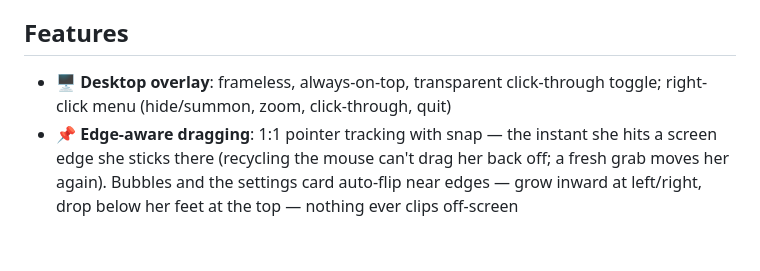
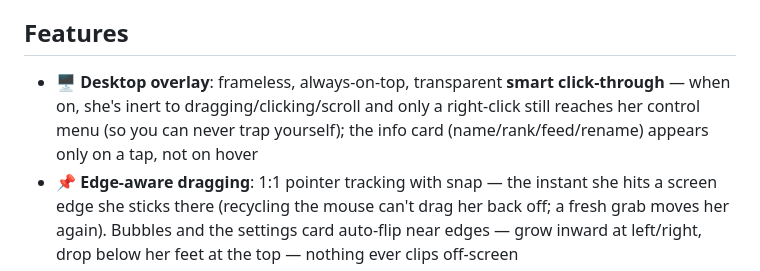
Before and after one commit to qiqibabyy/dsh-pet-desktop, a Markdown page: README.md, the part around the change. GitHub-like rendering; blank space fills up the shorter version.

Commit message:
docs: describe smart click-through + tap-only card accurately

```diff
--- a/README.md
+++ b/README.md
@@ -8,7 +8,7 @@ A **self-contained** [DSH](https://github.com/deepseek-ai) harness plugin: when
 
 ## Features
 
-- 🖥️ **Desktop overlay**: frameless, always-on-top, transparent click-through toggle; right-click menu (hide/summon, zoom, click-through, quit)
+- 🖥️ **Desktop overlay**: frameless, always-on-top, transparent **smart click-through** — when on, she's inert to dragging/clicking/scroll and only a right-click still reaches her control menu (so you can never trap yourself); the info card (name/rank/feed/rename) appears only on a tap, not on hover
 - 📌 **Edge-aware dragging**: 1:1 pointer tracking with snap — the instant she hits a screen edge she sticks there (recycling the mouse can't drag her back off; a fresh grab moves her again). Bubbles and the settings card auto-flip near edges — grow inward at left/right, drop below her feet at the top — nothing ever clips off-screen
 - 🎬 **Native Codex pet format**: auto-discovers `~/.codex/pets`, `~/.dsh/pets` and bundled `assets/pets` (`pet.json` + `spritesheet.webp`); the 9 standard tracks (idle / running-right / running-left / waving / jumping / failed / waiting / running / review) with per-pet `tracks` / `sequences` overrides
 - 💬 **Live activity bubbles**: harness session events project onto six phases (waiting / thinking / tool / review / done / failed); 389 built-in zh chatter lines rotating every 4 s; tool "whispers" («…」) with 9 s / 5 s cooldowns and 8 s on-screen TTL; multi-session bubble stack with `+N` badge
```
Also changed, not shown: README.zh.md (+1 -1 lines).
